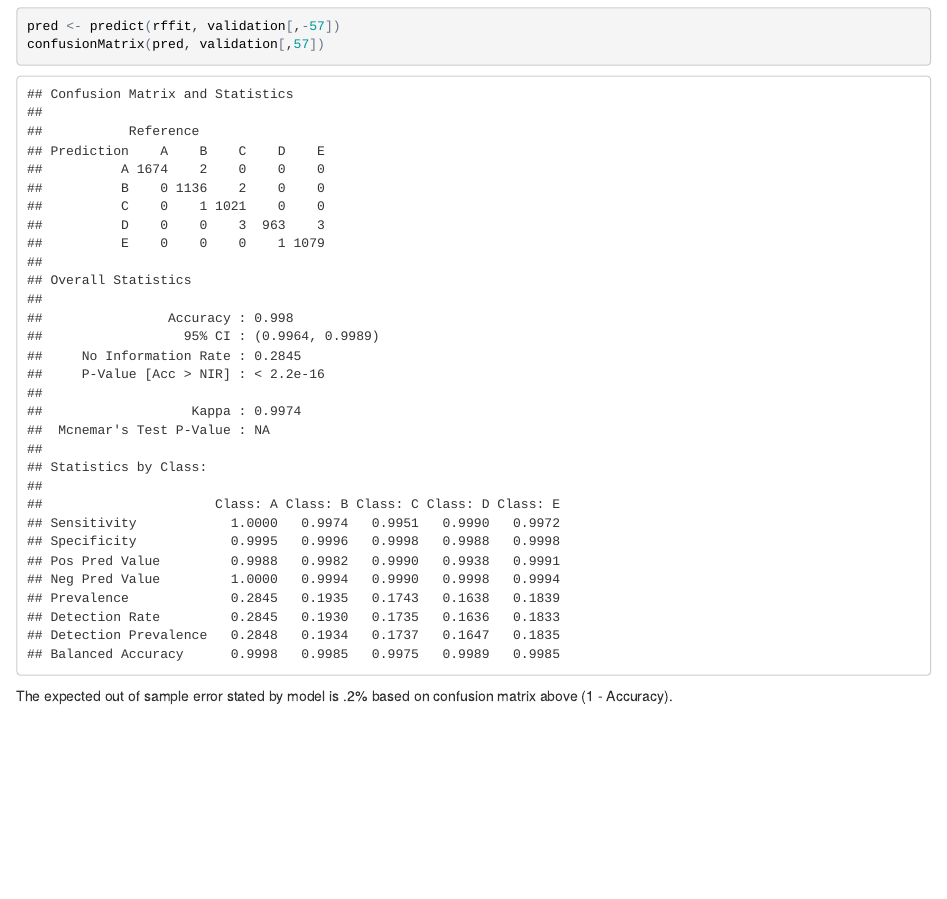
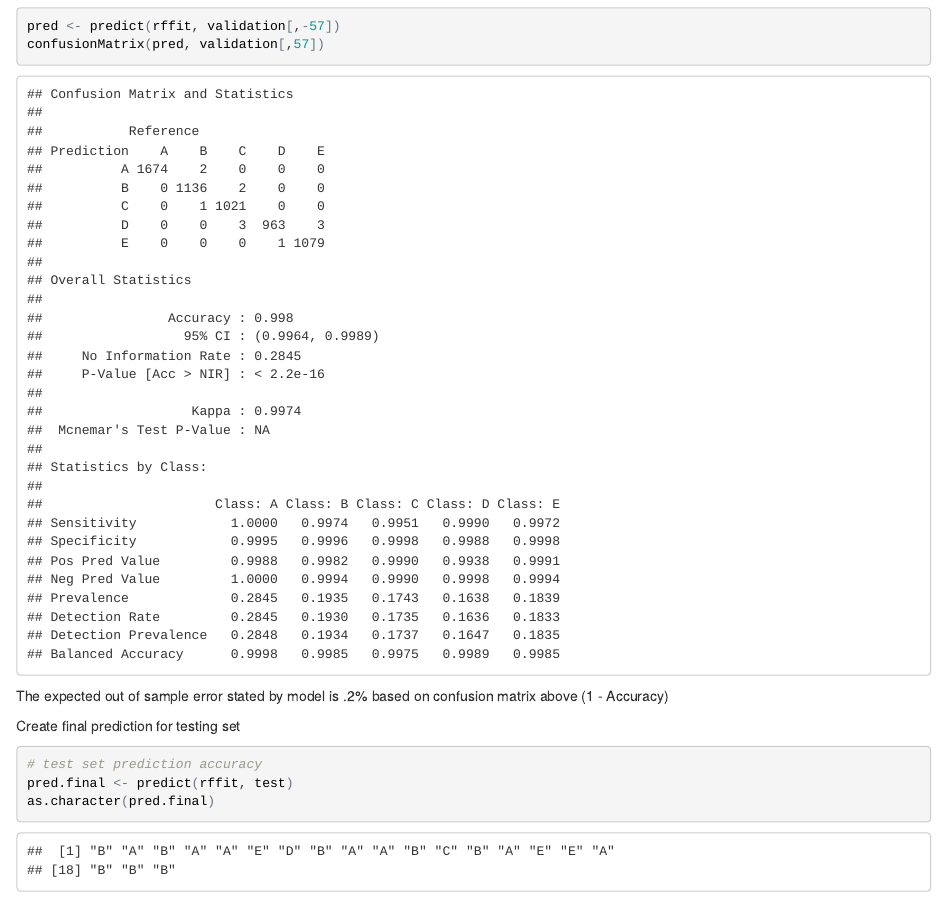
Before and after one commit to hjguenther/Movement-Prediction-with-Random-Forest, an R Markdown document (MovementPrediction.Rmd): the page in a window 1100 px wide, from 3060 px down. The pictures show the output file MovementPrediction.html that the author committed with the source, opened offline.

Commit message:
updated rmd file

````diff
--- a/MovementPrediction.Rmd
+++ b/MovementPrediction.Rmd
@@ -66,4 +66,11 @@ pred <- predict(rffit, validation[,-57])
 confusionMatrix(pred, validation[,57])
 ```
 
-The expected out of sample error stated by model is .2% based on confusion matrix above (1 - Accuracy).
+The expected out of sample error stated by model is .2% based on confusion matrix above (1 - Accuracy)
+
+Create final prediction for testing set
+```{r}
+# test set prediction accuracy
+pred.final <- predict(rffit, test)
+as.character(pred.final)
+```
````
Also changed, not shown: MovementPrediction.html.
